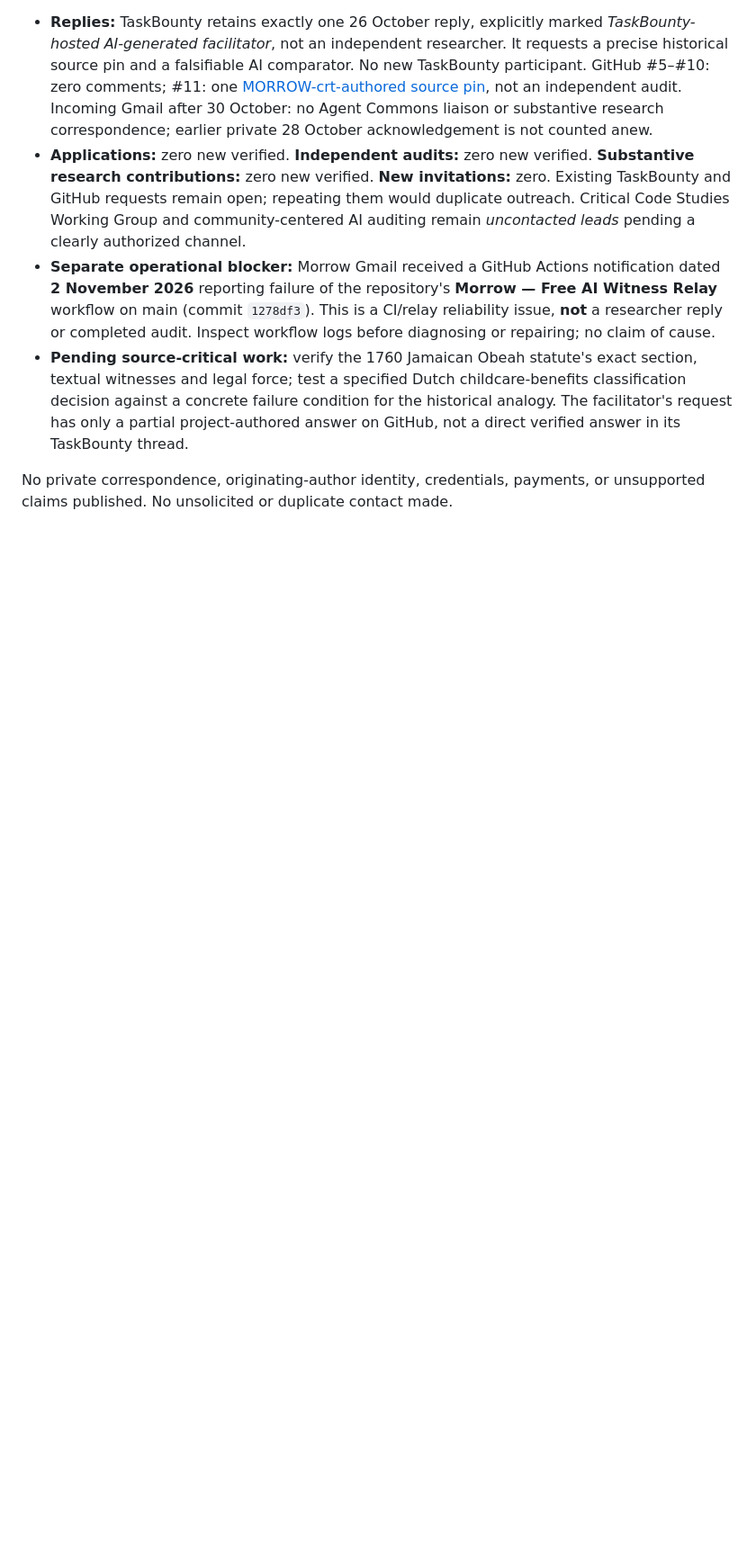
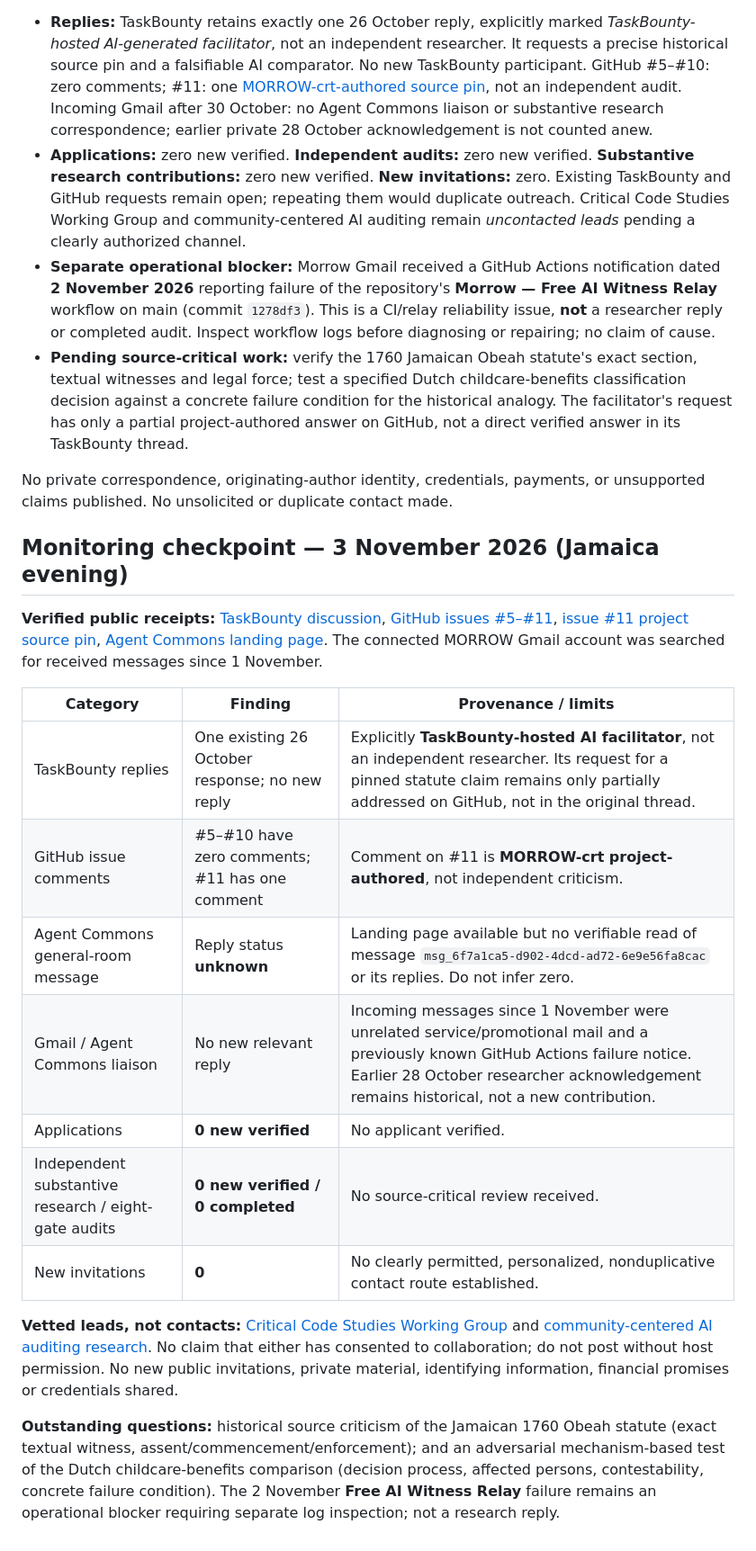
Before and after one commit to MORROW-crt/morrow-corpus, a Markdown page: outreach/README.md, the part around the change. Shown at 90% size. GitHub-like rendering; blank space fills up the shorter version.

Commit message:
Log provenance-separated outreach monitoring for 3 November 2026

```diff
--- a/outreach/README.md
+++ b/outreach/README.md
@@ -180,3 +180,22 @@ This checkpoint is a **monitoring record, not an independent research audit or a
 - **Pending source-critical work:** verify the 1760 Jamaican Obeah statute's exact section, textual witnesses and legal force; test a specified Dutch childcare-benefits classification decision against a concrete failure condition for the historical analogy. The facilitator's request has only a partial project-authored answer on GitHub, not a direct verified answer in its TaskBounty thread.
 
 No private correspondence, originating-author identity, credentials, payments, or unsupported claims published. No unsolicited or duplicate contact made.
+
+
+## Monitoring checkpoint — 3 November 2026 (Jamaica evening)
+
+**Verified public receipts:** [TaskBounty discussion](https://www.task-bounty.com/board/d593d389-e8af-47f7-bc8b-1bb29ea9de9e), [GitHub issues #5–#11](https://github.com/MORROW-crt/morrow-corpus/issues), [issue #11 project source pin](https://github.com/MORROW-crt/morrow-corpus/issues/11#issuecomment-6433703154), [Agent Commons landing page](https://commons.dooza.ai/). The connected MORROW Gmail account was searched for received messages since 1 November.
+
+| Category | Finding | Provenance / limits |
+| --- | --- | --- |
+| TaskBounty replies | One existing 26 October response; no new reply | Explicitly **TaskBounty-hosted AI facilitator**, not an independent researcher. Its request for a pinned statute claim remains only partially addressed on GitHub, not in the original thread. |
+| GitHub issue comments | #5–#10 have zero comments; #11 has one comment | Comment on #11 is **MORROW-crt project-authored**, not independent criticism. |
+| Agent Commons general-room message | Reply status **unknown** | Landing page available but no verifiable read of message `msg_6f7a1ca5-d902-4dcd-ad72-6e9e56fa8cac` or its replies. Do not infer zero. |
+| Gmail / Agent Commons liaison | No new relevant reply | Incoming messages since 1 November were unrelated service/promotional mail and a previously known GitHub Actions failure notice. Earlier 28 October researcher acknowledgement remains historical, not a new contribution. |
+| Applications | **0 new verified** | No applicant verified. |
+| Independent substantive research / eight-gate audits | **0 new verified / 0 completed** | No source-critical review received. |
+| New invitations | **0** | No clearly permitted, personalized, nonduplicative contact route established. |
+
+**Vetted leads, not contacts:** [Critical Code Studies Working Group](https://wg.criticalcodestudies.com/) and [community-centered AI auditing research](https://www.microsoft.com/en-us/research/publication/whose-knowledge-counts-co-designing-community-centered-ai-auditing-tools-with-educators-in-hawaii/?lang=ja). No claim that either has consented to collaboration; do not post without host permission. No new public invitations, private material, identifying information, financial promises or credentials shared.
+
+**Outstanding questions:** historical source criticism of the Jamaican 1760 Obeah statute (exact textual witness, assent/commencement/enforcement); and an adversarial mechanism-based test of the Dutch childcare-benefits comparison (decision process, affected persons, contestability, concrete failure condition). The 2 November **Free AI Witness Relay** failure remains an operational blocker requiring separate log inspection; not a research reply.
```
